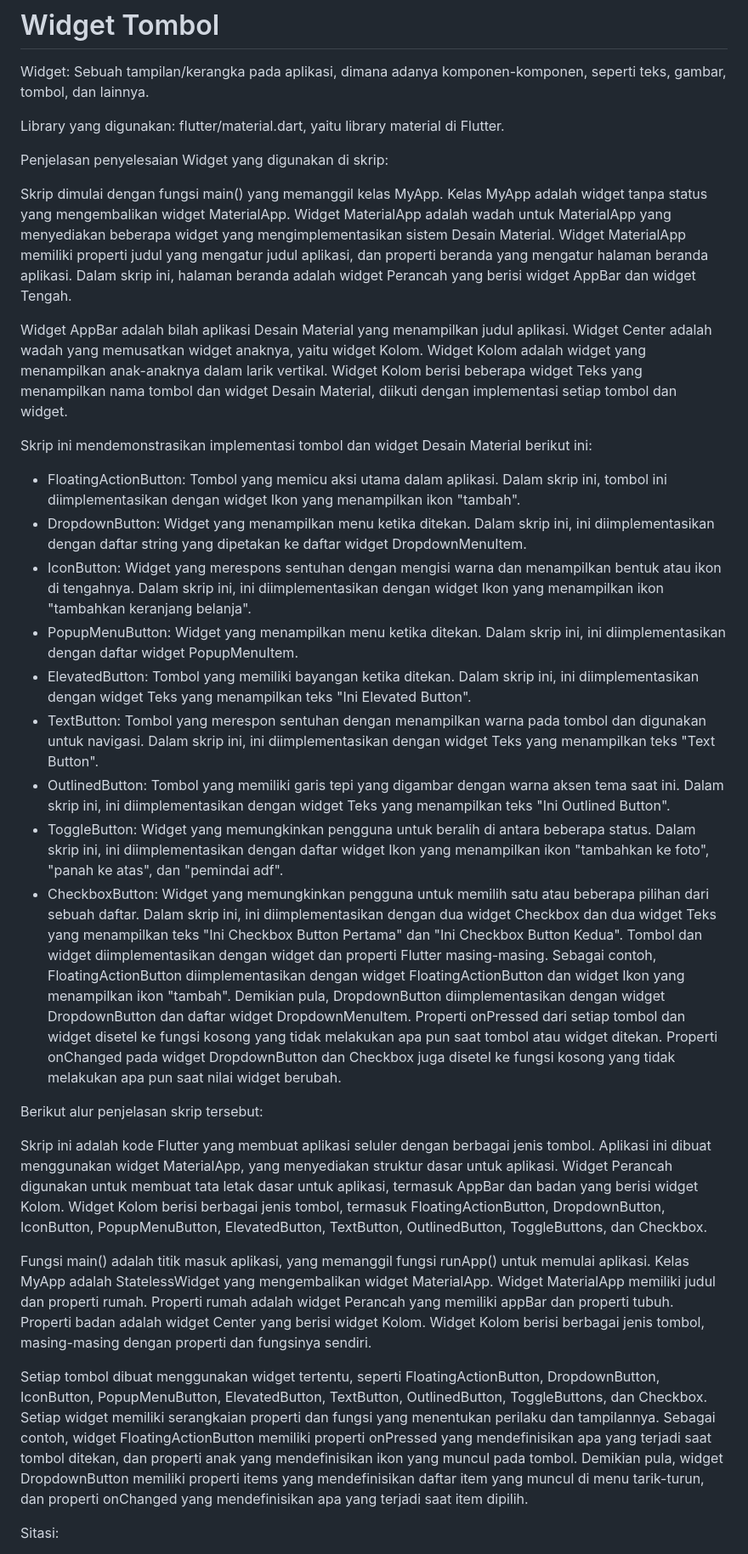
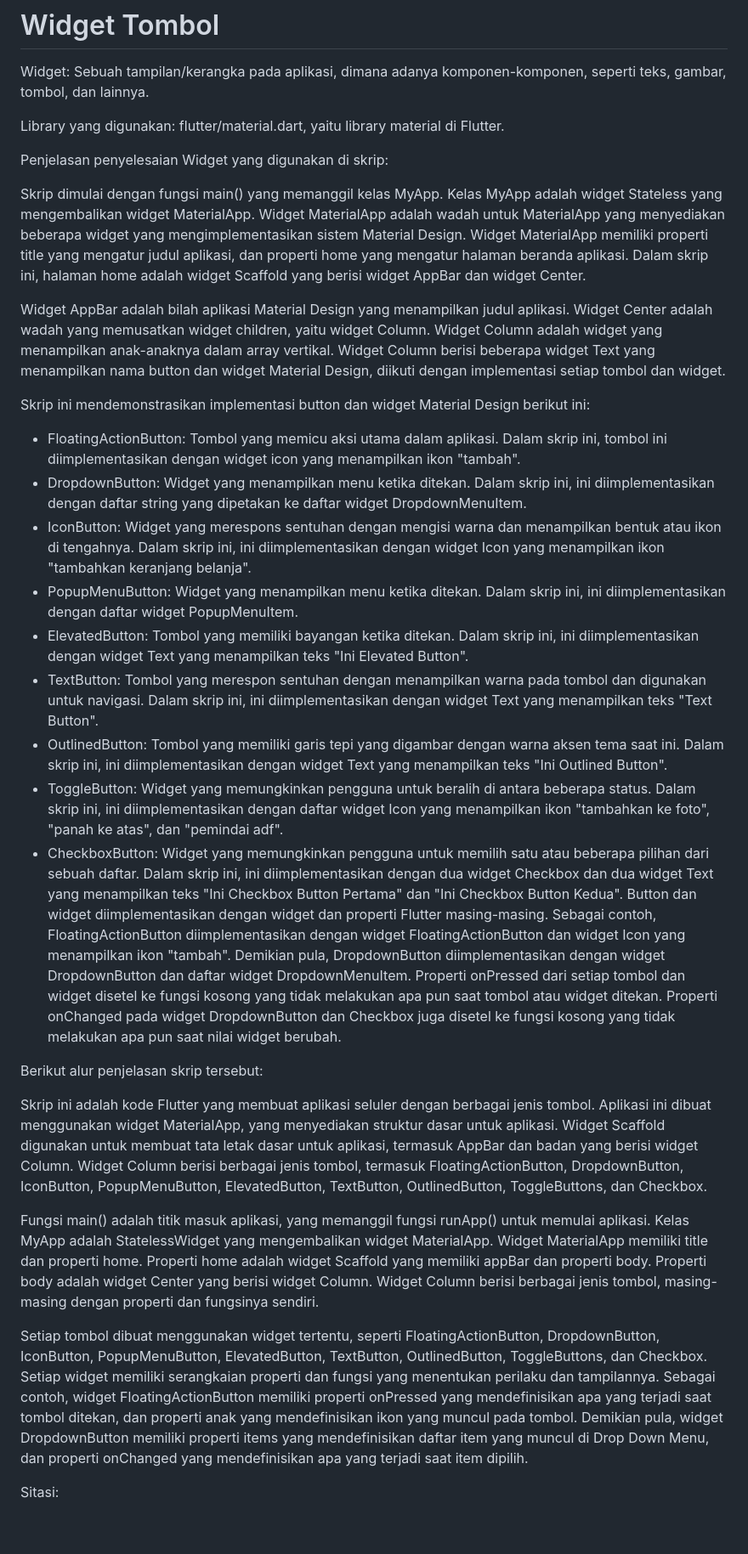
Before and after one commit to aanggaanugrahhakk/Tugas-Praktikum-2_Mobile-Programming-E, a Markdown page: README.md, the part around the change. Shown at 85% size. Drawn GitHub-style; blank space fills up the shorter version.

```diff
--- a/README.md
+++ b/README.md
@@ -7,30 +7,30 @@ Library yang digunakan: flutter/material.dart, yaitu library material di Flutter
 
 Penjelasan penyelesaian Widget yang digunakan di skrip:
 
-Skrip dimulai dengan fungsi main() yang memanggil kelas MyApp. Kelas MyApp adalah widget tanpa status yang mengembalikan widget MaterialApp. Widget MaterialApp adalah wadah untuk MaterialApp yang menyediakan beberapa widget yang mengimplementasikan sistem Desain Material. Widget MaterialApp memiliki properti judul yang mengatur judul aplikasi, dan properti beranda yang mengatur halaman beranda aplikasi. Dalam skrip ini, halaman beranda adalah widget Perancah yang berisi widget AppBar dan widget Tengah.
+Skrip dimulai dengan fungsi main() yang memanggil kelas MyApp. Kelas MyApp adalah widget Stateless yang mengembalikan widget MaterialApp. Widget MaterialApp adalah wadah untuk MaterialApp yang menyediakan beberapa widget yang mengimplementasikan sistem Material Design. Widget MaterialApp memiliki properti title yang mengatur judul aplikasi, dan properti home yang mengatur halaman beranda aplikasi. Dalam skrip ini, halaman home adalah widget Scaffold yang berisi widget AppBar dan widget Center.
 
-Widget AppBar adalah bilah aplikasi Desain Material yang menampilkan judul aplikasi. Widget Center adalah wadah yang memusatkan widget anaknya, yaitu widget Kolom. Widget Kolom adalah widget yang menampilkan anak-anaknya dalam larik vertikal. Widget Kolom berisi beberapa widget Teks yang menampilkan nama tombol dan widget Desain Material, diikuti dengan implementasi setiap tombol dan widget.
+Widget AppBar adalah bilah aplikasi Material Design yang menampilkan judul aplikasi. Widget Center adalah wadah yang memusatkan widget children, yaitu widget Column. Widget Column adalah widget yang menampilkan anak-anaknya dalam array vertikal. Widget Column berisi beberapa widget Text yang menampilkan nama button dan widget Material Design, diikuti dengan implementasi setiap tombol dan widget.
 
-Skrip ini mendemonstrasikan implementasi tombol dan widget Desain Material berikut ini:
-- FloatingActionButton: Tombol yang memicu aksi utama dalam aplikasi. Dalam skrip ini, tombol ini diimplementasikan dengan widget Ikon yang menampilkan ikon "tambah".
+Skrip ini mendemonstrasikan implementasi button dan widget Material Design berikut ini:
+- FloatingActionButton: Tombol yang memicu aksi utama dalam aplikasi. Dalam skrip ini, tombol ini diimplementasikan dengan widget icon yang menampilkan ikon "tambah".
 - DropdownButton: Widget yang menampilkan menu ketika ditekan. Dalam skrip ini, ini diimplementasikan dengan daftar string yang dipetakan ke daftar widget DropdownMenuItem.
-- IconButton: Widget yang merespons sentuhan dengan mengisi warna dan menampilkan bentuk atau ikon di tengahnya. Dalam skrip ini, ini diimplementasikan dengan widget Ikon yang menampilkan ikon "tambahkan keranjang belanja".
+- IconButton: Widget yang merespons sentuhan dengan mengisi warna dan menampilkan bentuk atau ikon di tengahnya. Dalam skrip ini, ini diimplementasikan dengan widget Icon yang menampilkan ikon "tambahkan keranjang belanja".
 - PopupMenuButton: Widget yang menampilkan menu ketika ditekan. Dalam skrip ini, ini diimplementasikan dengan daftar widget PopupMenuItem.
-- ElevatedButton: Tombol yang memiliki bayangan ketika ditekan. Dalam skrip ini, ini diimplementasikan dengan widget Teks yang menampilkan teks "Ini Elevated Button".
-- TextButton: Tombol yang merespon sentuhan dengan menampilkan warna pada tombol dan digunakan untuk navigasi. Dalam skrip ini, ini diimplementasikan dengan widget Teks yang menampilkan teks "Text Button".
-- OutlinedButton: Tombol yang memiliki garis tepi yang digambar dengan warna aksen tema saat ini. Dalam skrip ini, ini diimplementasikan dengan widget Teks yang menampilkan teks "Ini Outlined Button".
-- ToggleButton: Widget yang memungkinkan pengguna untuk beralih di antara beberapa status. Dalam skrip ini, ini diimplementasikan dengan daftar widget Ikon yang menampilkan ikon "tambahkan ke foto", "panah ke atas", dan "pemindai adf".
-- CheckboxButton: Widget yang memungkinkan pengguna untuk memilih satu atau beberapa pilihan dari sebuah daftar. Dalam skrip ini, ini diimplementasikan dengan dua widget Checkbox dan dua widget Teks yang menampilkan teks "Ini Checkbox Button Pertama" dan "Ini Checkbox Button Kedua".
-Tombol dan widget diimplementasikan dengan widget dan properti Flutter masing-masing. Sebagai contoh, FloatingActionButton diimplementasikan dengan widget FloatingActionButton dan widget Ikon yang menampilkan ikon "tambah". Demikian pula, DropdownButton diimplementasikan dengan widget DropdownButton dan daftar widget DropdownMenuItem.
+- ElevatedButton: Tombol yang memiliki bayangan ketika ditekan. Dalam skrip ini, ini diimplementasikan dengan widget Text yang menampilkan teks "Ini Elevated Button".
+- TextButton: Tombol yang merespon sentuhan dengan menampilkan warna pada tombol dan digunakan untuk navigasi. Dalam skrip ini, ini diimplementasikan dengan widget Text yang menampilkan teks "Text Button".
+- OutlinedButton: Tombol yang memiliki garis tepi yang digambar dengan warna aksen tema saat ini. Dalam skrip ini, ini diimplementasikan dengan widget Text yang menampilkan teks "Ini Outlined Button".
+- ToggleButton: Widget yang memungkinkan pengguna untuk beralih di antara beberapa status. Dalam skrip ini, ini diimplementasikan dengan daftar widget Icon yang menampilkan ikon "tambahkan ke foto", "panah ke atas", dan "pemindai adf".
+- CheckboxButton: Widget yang memungkinkan pengguna untuk memilih satu atau beberapa pilihan dari sebuah daftar. Dalam skrip ini, ini diimplementasikan dengan dua widget Checkbox dan dua widget Text yang menampilkan teks "Ini Checkbox Button Pertama" dan "Ini Checkbox Button Kedua".
+Button dan widget diimplementasikan dengan widget dan properti Flutter masing-masing. Sebagai contoh, FloatingActionButton diimplementasikan dengan widget FloatingActionButton dan widget Icon yang menampilkan ikon "tambah". Demikian pula, DropdownButton diimplementasikan dengan widget DropdownButton dan daftar widget DropdownMenuItem.
 Properti onPressed dari setiap tombol dan widget disetel ke fungsi kosong yang tidak melakukan apa pun saat tombol atau widget ditekan. Properti onChanged pada widget DropdownButton dan Checkbox juga disetel ke fungsi kosong yang tidak melakukan apa pun saat nilai widget berubah.
 
 Berikut alur penjelasan skrip tersebut:
 
-Skrip ini adalah kode Flutter yang membuat aplikasi seluler dengan berbagai jenis tombol. Aplikasi ini dibuat menggunakan widget MaterialApp, yang menyediakan struktur dasar untuk aplikasi. Widget Perancah digunakan untuk membuat tata letak dasar untuk aplikasi, termasuk AppBar dan badan yang berisi widget Kolom. Widget Kolom berisi berbagai jenis tombol, termasuk FloatingActionButton, DropdownButton, IconButton, PopupMenuButton, ElevatedButton, TextButton, OutlinedButton, ToggleButtons, dan Checkbox.
+Skrip ini adalah kode Flutter yang membuat aplikasi seluler dengan berbagai jenis tombol. Aplikasi ini dibuat menggunakan widget MaterialApp, yang menyediakan struktur dasar untuk aplikasi. Widget Scaffold digunakan untuk membuat tata letak dasar untuk aplikasi, termasuk AppBar dan badan yang berisi widget Column. Widget Column berisi berbagai jenis tombol, termasuk FloatingActionButton, DropdownButton, IconButton, PopupMenuButton, ElevatedButton, TextButton, OutlinedButton, ToggleButtons, dan Checkbox.
 
-Fungsi main() adalah titik masuk aplikasi, yang memanggil fungsi runApp() untuk memulai aplikasi. Kelas MyApp adalah StatelessWidget yang mengembalikan widget MaterialApp. Widget MaterialApp memiliki judul dan properti rumah. Properti rumah adalah widget Perancah yang memiliki appBar dan properti tubuh. Properti badan adalah widget Center yang berisi widget Kolom. Widget Kolom berisi berbagai jenis tombol, masing-masing dengan properti dan fungsinya sendiri.
+Fungsi main() adalah titik masuk aplikasi, yang memanggil fungsi runApp() untuk memulai aplikasi. Kelas MyApp adalah StatelessWidget yang mengembalikan widget MaterialApp. Widget MaterialApp memiliki title dan properti home. Properti home adalah widget Scaffold yang memiliki appBar dan properti body. Properti body adalah widget Center yang berisi widget Column. Widget Column berisi berbagai jenis tombol, masing-masing dengan properti dan fungsinya sendiri.
 
-Setiap tombol dibuat menggunakan widget tertentu, seperti FloatingActionButton, DropdownButton, IconButton, PopupMenuButton, ElevatedButton, TextButton, OutlinedButton, ToggleButtons, dan Checkbox. Setiap widget memiliki serangkaian properti dan fungsi yang menentukan perilaku dan tampilannya. Sebagai contoh, widget FloatingActionButton memiliki properti onPressed yang mendefinisikan apa yang terjadi saat tombol ditekan, dan properti anak yang mendefinisikan ikon yang muncul pada tombol. Demikian pula, widget DropdownButton memiliki properti items yang mendefinisikan daftar item yang muncul di menu tarik-turun, dan properti onChanged yang mendefinisikan apa yang terjadi saat item dipilih.
+Setiap tombol dibuat menggunakan widget tertentu, seperti FloatingActionButton, DropdownButton, IconButton, PopupMenuButton, ElevatedButton, TextButton, OutlinedButton, ToggleButtons, dan Checkbox. Setiap widget memiliki serangkaian properti dan fungsi yang menentukan perilaku dan tampilannya. Sebagai contoh, widget FloatingActionButton memiliki properti onPressed yang mendefinisikan apa yang terjadi saat tombol ditekan, dan properti anak yang mendefinisikan ikon yang muncul pada tombol. Demikian pula, widget DropdownButton memiliki properti items yang mendefinisikan daftar item yang muncul di Drop Down Menu, dan properti onChanged yang mendefinisikan apa yang terjadi saat item dipilih.
 
 Sitasi:
 - [1] https://docs.flutter.dev/ui/design/material
```
